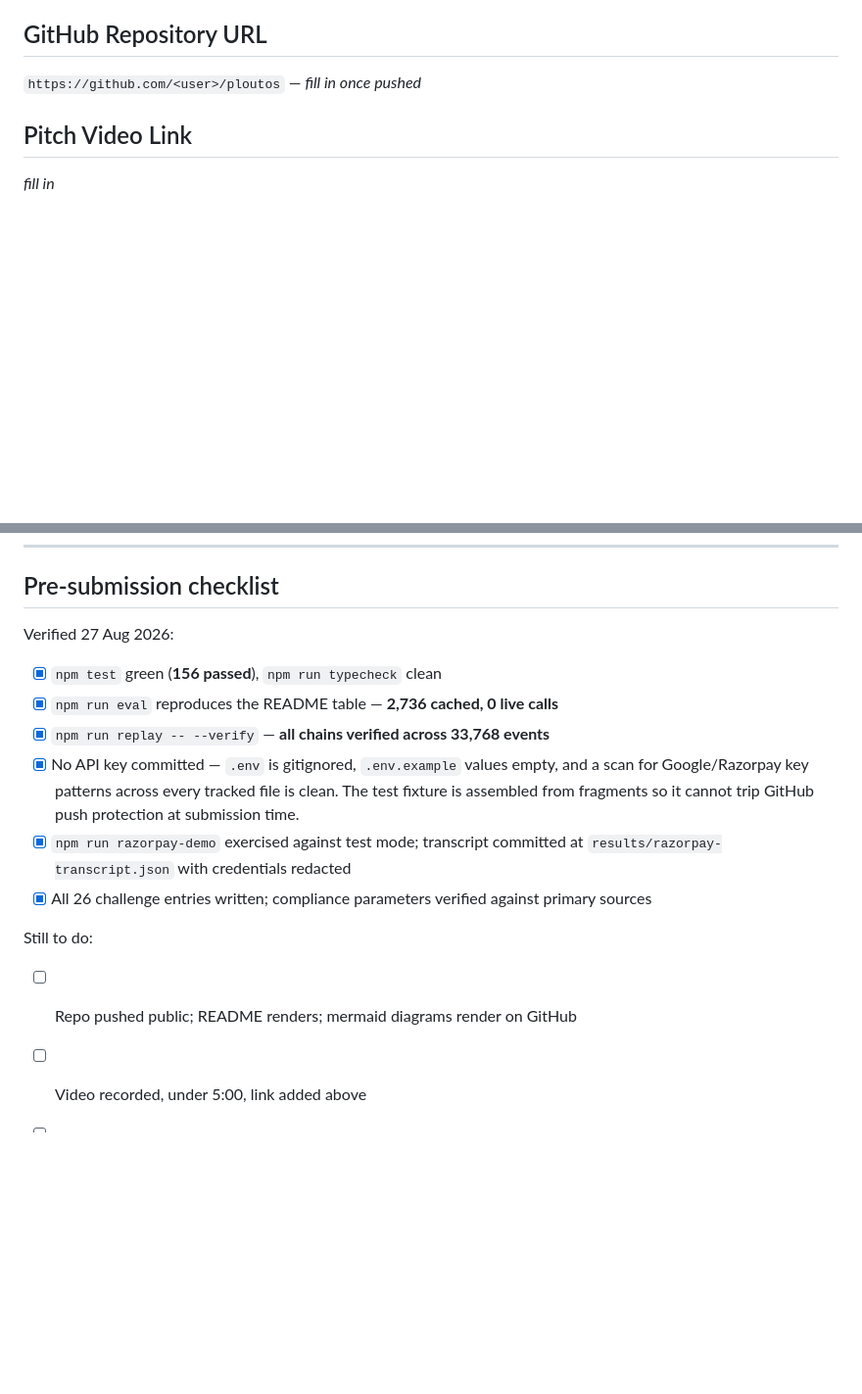
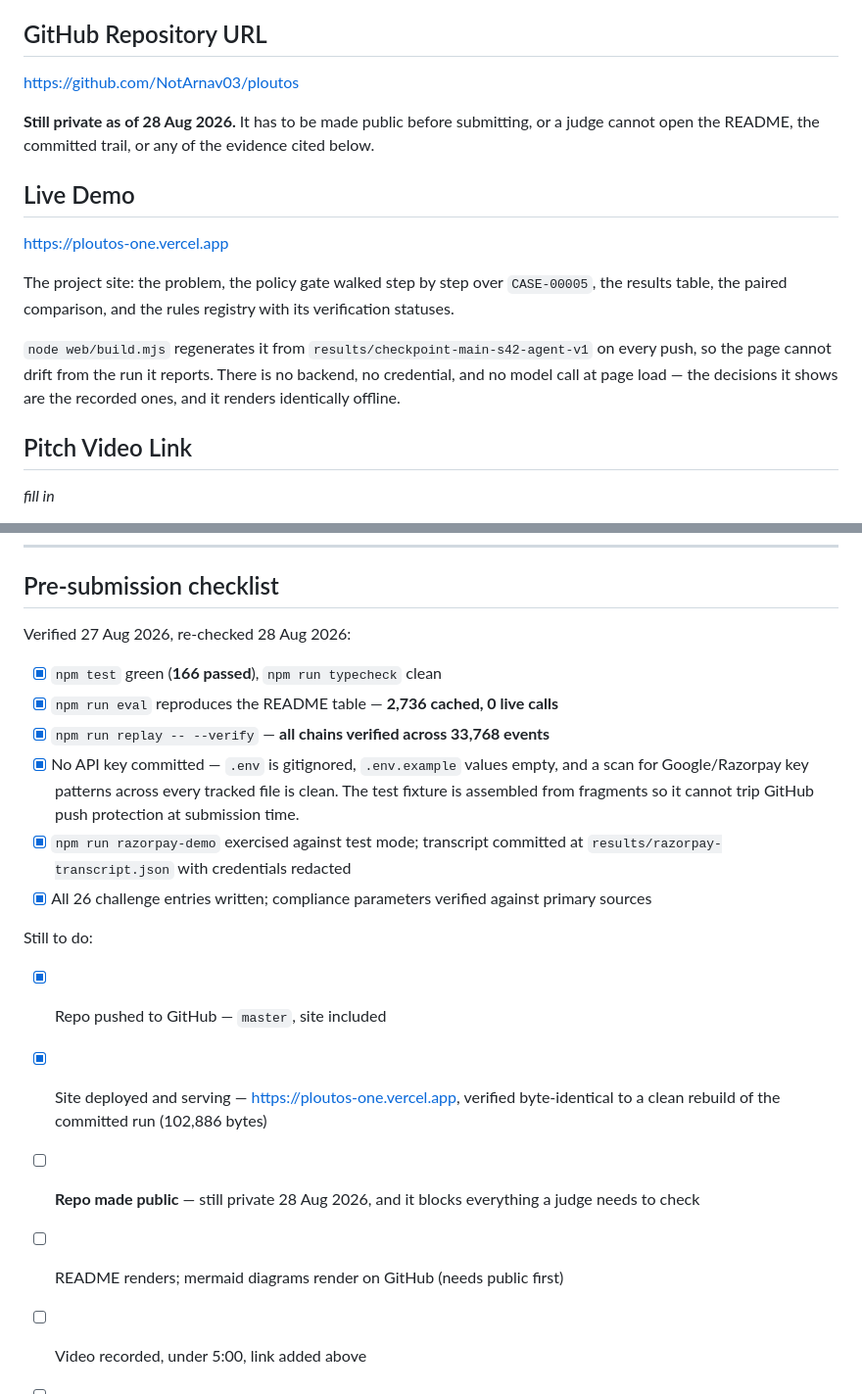
Before and after one commit to NotArnav03/ploutos, a Markdown page: docs/SUBMISSION.md, 2 parts joined by grey strips. Shown at 98% size. GitHub-like rendering; blank space fills up the shorter version.

Commit message:
docs: record the live demo, and correct the submission checklist
Adds the deployed site as its own submission field, alongside the repo URL
that was still a <user> placeholder.

Corrects the test count, which said 156 and is 166.

Splits the "repo pushed public" checklist line, which was hiding two
different facts behind one box: the push has happened, the repo is still
private. Ticking that box while api.github.com/repos/NotArnav03/ploutos
returns 404 to an anonymous request would be the same kind of unearned
claim the rules registry exists to prevent, so it stays unticked and says
why.

```diff
--- a/docs/SUBMISSION.md
+++ b/docs/SUBMISSION.md
@@ -38,7 +38,24 @@ Three things it sets out to prove, in order of how hard they were:
 
 ## GitHub Repository URL
 
-`https://github.com/<user>/ploutos` — *fill in once pushed*
+https://github.com/NotArnav03/ploutos
+
+**Still private as of 28 Aug 2026.** It has to be made public before submitting,
+or a judge cannot open the README, the committed trail, or any of the evidence
+cited below.
+
+## Live Demo
+
+https://ploutos-one.vercel.app
+
+The project site: the problem, the policy gate walked step by step over
+`CASE-00005`, the results table, the paired comparison, and the rules registry
+with its verification statuses.
+
+`node web/build.mjs` regenerates it from `results/checkpoint-main-s42-agent-v1`
+on every push, so the page cannot drift from the run it reports. There is no
+backend, no credential, and no model call at page load — the decisions it shows
+are the recorded ones, and it renders identically offline.
 
 ## Pitch Video Link
 
@@ -190,9 +207,9 @@ npm run replay -- --run results/checkpoint-main-s42-agent-v1 --case CASE-00005
 
 ## Pre-submission checklist
 
-Verified 27 Aug 2026:
+Verified 27 Aug 2026, re-checked 28 Aug 2026:
 
-- [x] `npm test` green (**156 passed**), `npm run typecheck` clean
+- [x] `npm test` green (**166 passed**), `npm run typecheck` clean
 - [x] `npm run eval` reproduces the README table — **2,736 cached, 0 live calls**
 - [x] `npm run replay -- --verify` — **all chains verified across 33,768 events**
 - [x] No API key committed — `.env` is gitignored, `.env.example` values empty,
@@ -206,6 +223,11 @@ Verified 27 Aug 2026:
 
 Still to do:
 
-- [ ] Repo pushed public; README renders; mermaid diagrams render on GitHub
+- [x] Repo pushed to GitHub — `master`, site included
+- [x] Site deployed and serving — https://ploutos-one.vercel.app, verified
+      byte-identical to a clean rebuild of the committed run (102,886 bytes)
+- [ ] **Repo made public** — still private 28 Aug 2026, and it blocks everything
+      a judge needs to check
+- [ ] README renders; mermaid diagrams render on GitHub (needs public first)
 - [ ] Video recorded, under 5:00, link added above
 - [ ] Form fields pasted from this document
```
